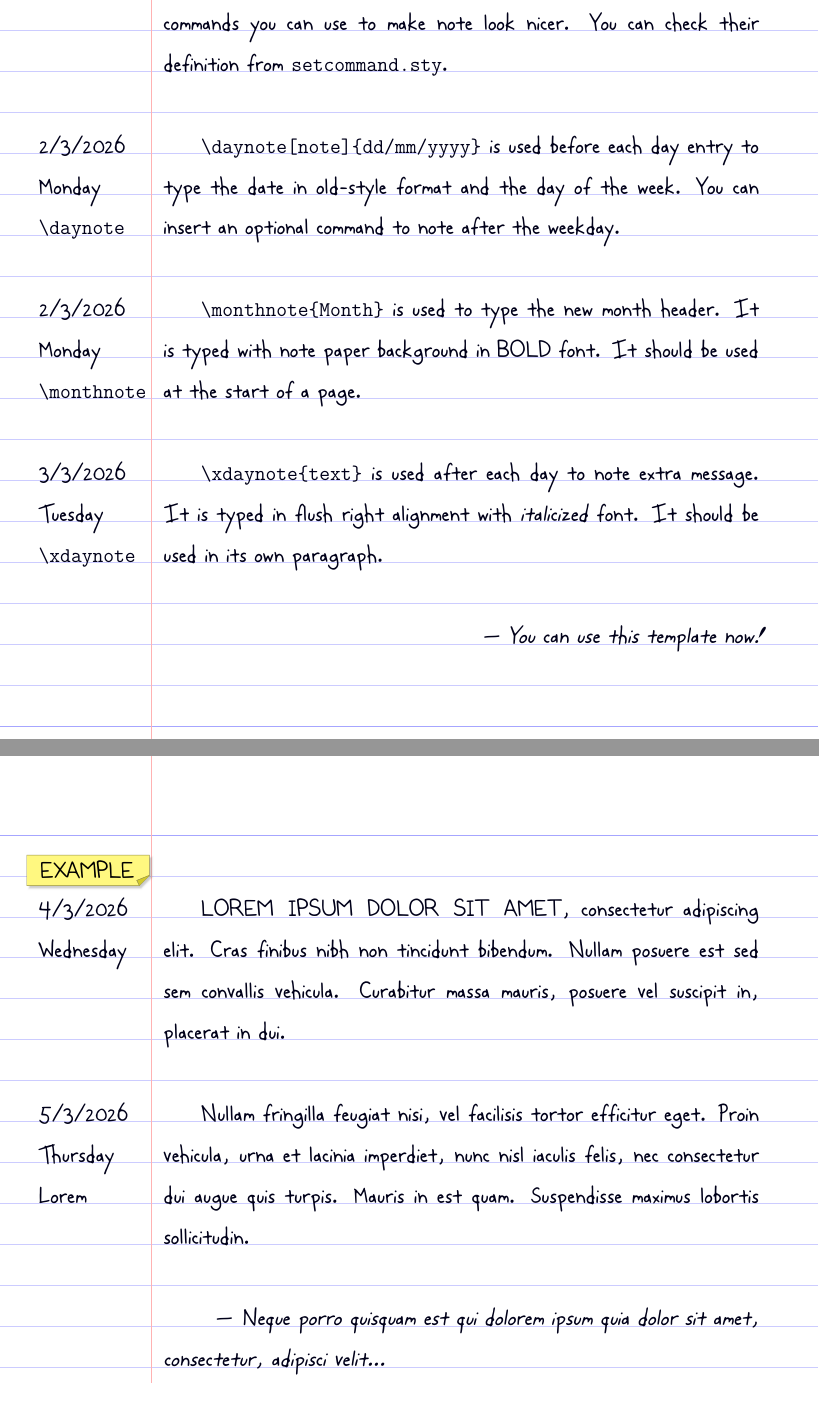
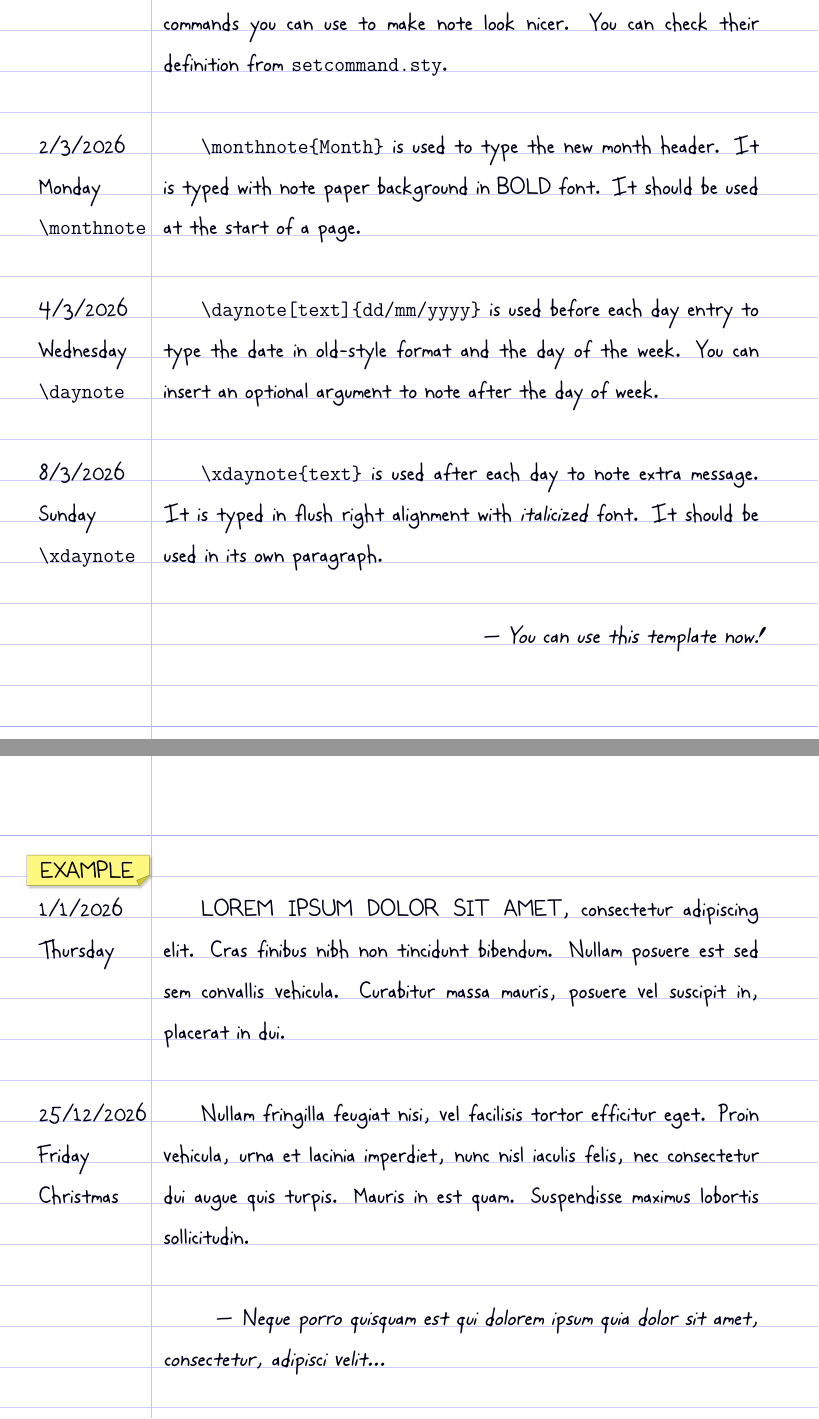
Before and after one commit to goldhand-c/latex-diary-template, a LaTeX document (main.tex, which reads 3-march.tex): two parts of pages 5 and 6 of 6, joined at a grey line, cut so that both start at the same text. Compiled offline with XeLaTeX; a missing font is replaced by an installed copy or a similar font.

Commit message:
Edit papers

```diff
--- a/3-march.tex
+++ b/3-march.tex
@@ -12,16 +12,16 @@ The file \texttt{setuptext.sty} is for setting text spacing and page background.
 There are a few simple commands you can use to make note look nicer.
 You can check their definition from \texttt{setcommand.sty}.
 
-\daynote[\\ \texttt{\string\daynote}]{2/3/2026}
-\texttt{\string\daynote[note]\{dd/mm/yyyy\}} is used before each day entry to type the date in old-style format and the day of the week.
-You can insert an optional command to note after the weekday.
-
-\daynote[\\ \texttt{\string\monthnote}]{2/3/2026}
+\daynote[\texttt{\string\monthnote}]{2/3/2026}
 \texttt{\string\monthnote\{Month\}} is used to type the new month header.
 It is typed with note paper background in \textbf{bold} font.
 It should be used at the start of a page.
 
-\daynote[\\ \texttt{\string\xdaynote}]{3/3/2026}
+\daynote[\texttt{\string\daynote}]{4/3/2026}
+\texttt{\string\daynote[text]\{dd/mm/yyyy\}} is used before each day entry to type the date in old-style format and the day of the week.
+You can insert an optional argument to note after the day of week.
+
+\daynote[\texttt{\string\xdaynote}]{8/3/2026}
 \texttt{\string\xdaynote\{text\}} is used after each day to note extra message.
 It is typed in flush right alignment with \textit{italicized} font.
 It should be used in its own paragraph.
@@ -30,10 +30,10 @@ It should be used in its own paragraph.
 
 \monthnote{Example}
 
-\daynote{4/3/2026}
+\daynote{1/1/2026}
 \textbf{Lorem ipsum dolor sit amet}, consectetur adipiscing elit. Cras finibus nibh non tincidunt bibendum. Nullam posuere est sed sem convallis vehicula. Curabitur massa mauris, posuere vel suscipit in, placerat in dui.
 
-\daynote[\\ Lorem]{5/3/2026}
+\daynote[Christmas]{25/12/2026}
 Nullam fringilla feugiat nisi, vel facilisis tortor efficitur eget. Proin vehicula, urna et lacinia imperdiet, nunc nisl iaculis felis, nec consectetur dui augue quis turpis. Mauris in est quam. Suspendisse maximus lobortis sollicitudin.
 
 \xdaynote{Neque porro quisquam est qui dolorem ipsum quia dolor sit amet, consectetur, adipisci velit...}
```
Also changed, not shown: styles/setcommand.sty (+9 -6 lines), main.pdf, 3-march.tex (2 more changed lines).
